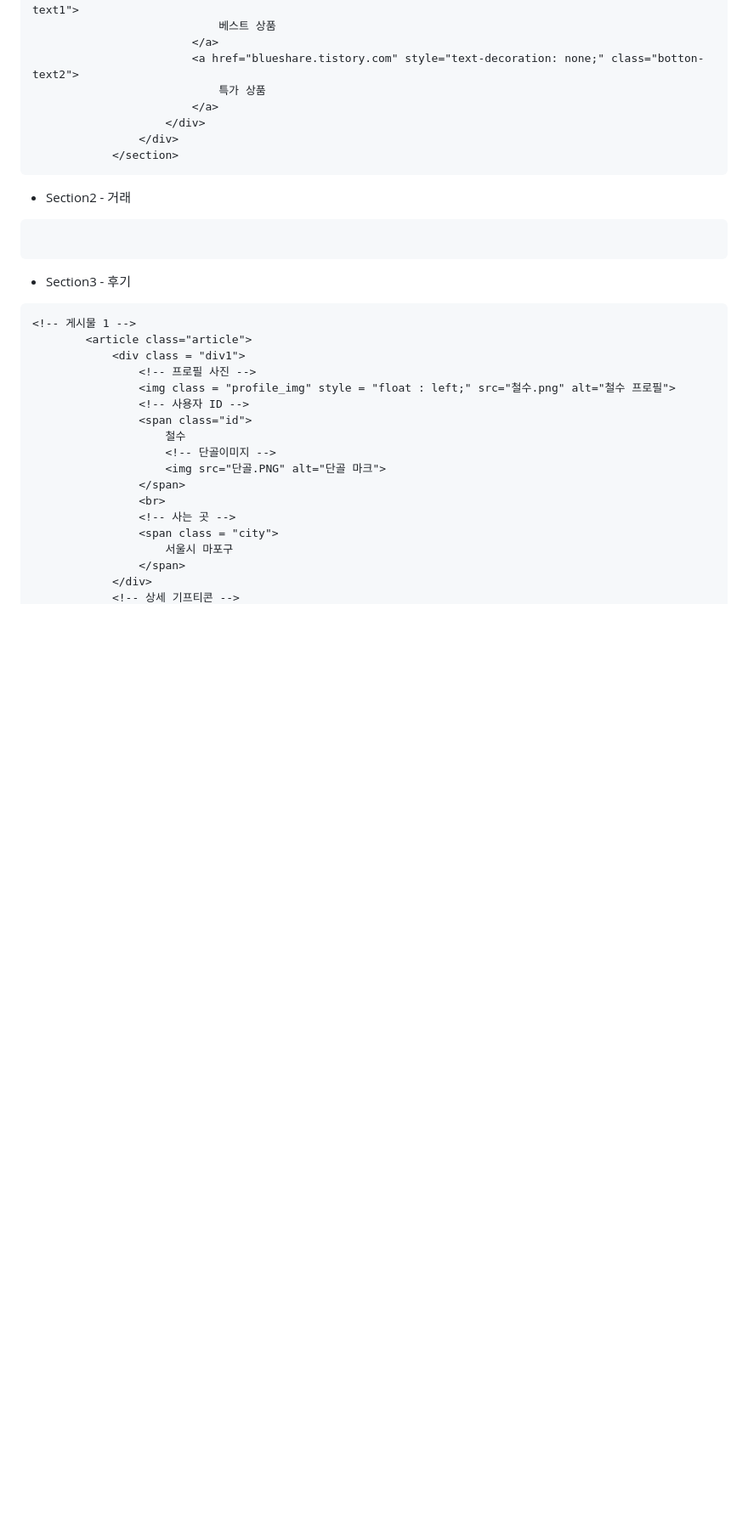
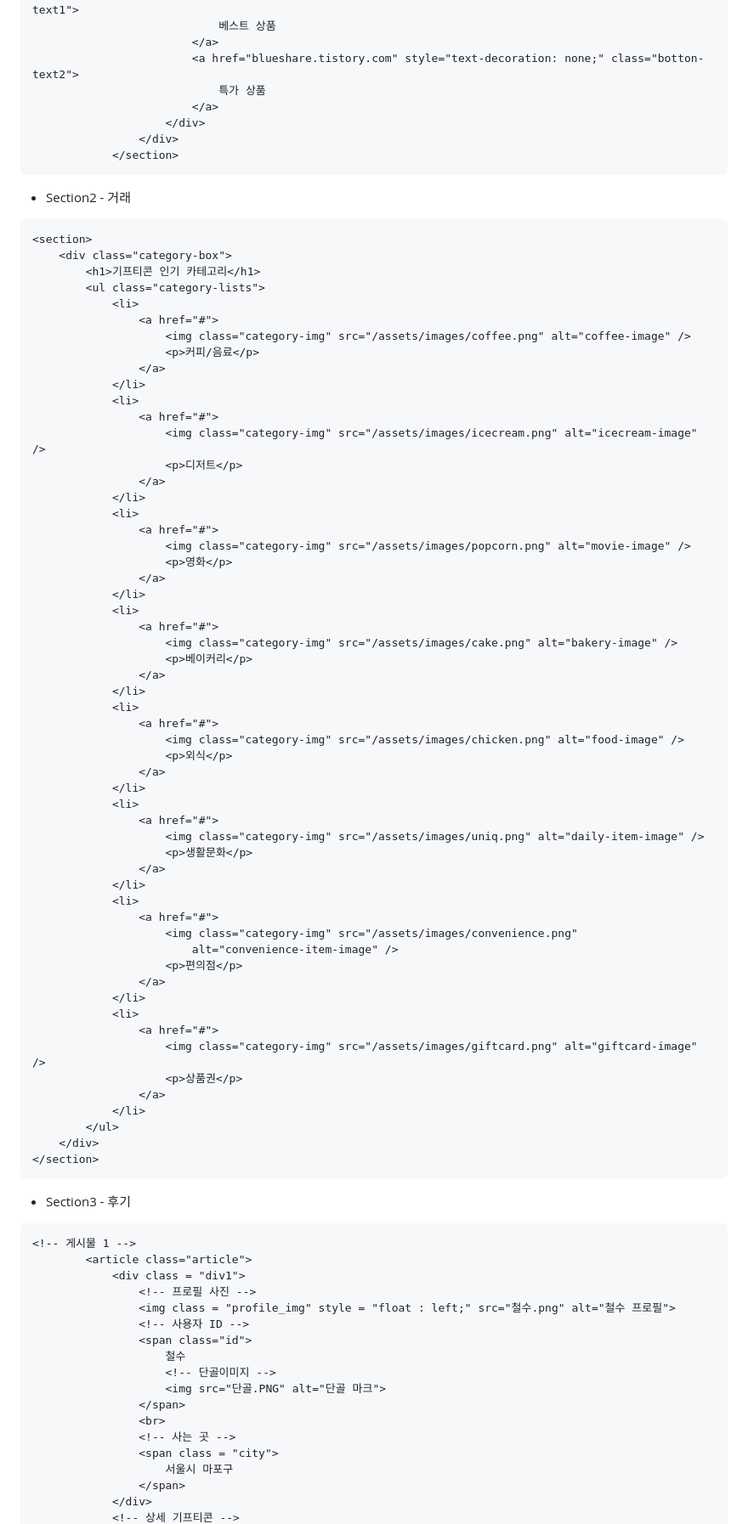
Before and after one commit to Cheon-Seunghwan/Micro_WebProjcet1, a Markdown page: README.md, the part around the change. Shown at 85% size. Drawn GitHub-style; blank space fills up the shorter version.

````diff
--- a/README.md
+++ b/README.md
@@ -69,7 +69,62 @@
 
 * Section2 - 거래
 ```html
-
+<section>
+    <div class="category-box">
+        <h1>기프티콘 인기 카테고리</h1>
+        <ul class="category-lists">
+            <li>
+                <a href="#">
+                    <img class="category-img" src="/assets/images/coffee.png" alt="coffee-image" />
+                    <p>커피/음료</p>
+                </a>
+            </li>
+            <li>
+                <a href="#">
+                    <img class="category-img" src="/assets/images/icecream.png" alt="icecream-image" />
+                    <p>디저트</p>
+                </a>
+            </li>
+            <li>
+                <a href="#">
+                    <img class="category-img" src="/assets/images/popcorn.png" alt="movie-image" />
+                    <p>영화</p>
+                </a>
+            </li>
+            <li>
+                <a href="#">
+                    <img class="category-img" src="/assets/images/cake.png" alt="bakery-image" />
+                    <p>베이커리</p>
+                </a>
+            </li>
+            <li>
+                <a href="#">
+                    <img class="category-img" src="/assets/images/chicken.png" alt="food-image" />
+                    <p>외식</p>
+                </a>
+            </li>
+            <li>
+                <a href="#">
+                    <img class="category-img" src="/assets/images/uniq.png" alt="daily-item-image" />
+                    <p>생활문화</p>
+                </a>
+            </li>
+            <li>
+                <a href="#">
+                    <img class="category-img" src="/assets/images/convenience.png"
+                        alt="convenience-item-image" />
+                    <p>편의점</p>
+                </a>
+            </li>
+            <li>
+                <a href="#">
+                    <img class="category-img" src="/assets/images/giftcard.png" alt="giftcard-image" />
+                    <p>상품권</p>
+                </a>
+            </li>
+        </ul>
+    </div>
+</section>
 ```
 * Section3 - 후기
 ```html
````
